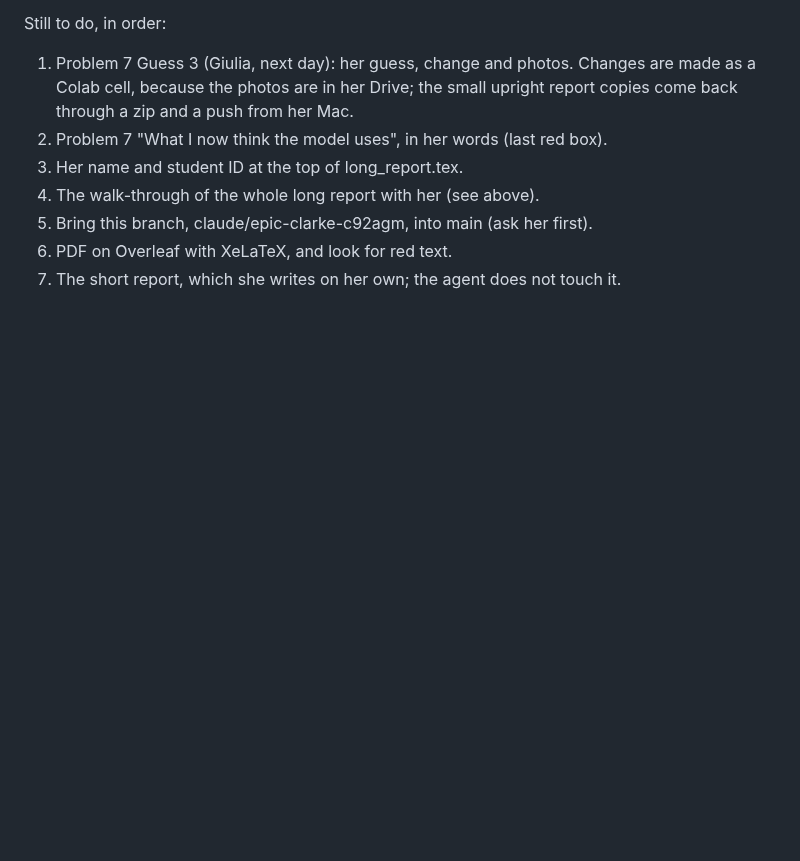
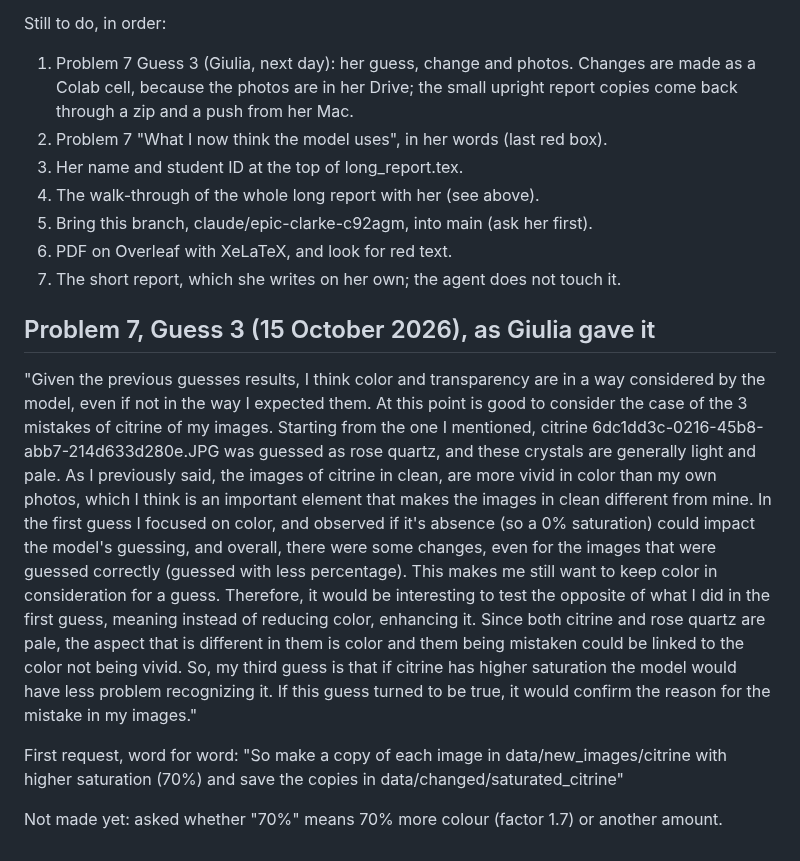
Before and after one commit to giuliag9/MAS1004-assignment1, a Markdown page: report_notes.md, the part around the change. Drawn GitHub-style; blank space fills up the shorter version.

Commit message:
notes: Problem 7 guess 3 and the first request, word for word
Co-Authored-By: Claude Opus 5.5 <noreply@anthropic.com>
Claude-Session: https://claude.ai/code/session_01SL4m8snqhvQXPHuCVLHe1e

```diff
--- a/report_notes.md
+++ b/report_notes.md
@@ -830,3 +830,31 @@ Still to do, in order:
 5. Bring this branch, claude/epic-clarke-c92agm, into main (ask her first).
 6. PDF on Overleaf with XeLaTeX, and look for red text.
 7. The short report, which she writes on her own; the agent does not touch it.
+
+## Problem 7, Guess 3 (15 October 2026), as Giulia gave it
+
+"Given the previous guesses results, I think color and transparency are in a way
+considered by the model, even if not in the way I expected them. At this point
+is good to consider the case of the 3 mistakes of citrine of my images. Starting
+from the one I mentioned, citrine 6dc1dd3c-0216-45b8-abb7-214d633d280e.JPG was
+guessed as rose quartz, and these crystals are generally light and pale. As I
+previously said, the images of citrine in clean, are more vivid in color than my
+own photos, which I think is an important element that makes the images in clean
+different from mine. In the first guess I focused on color, and observed if it's
+absence (so a 0% saturation) could impact the model's guessing, and overall,
+there were some changes, even for the images that were guessed correctly
+(guessed with less percentage). This makes me still want to keep color in
+consideration for a guess. Therefore, it would be interesting to test the
+opposite of what I did in the first guess, meaning instead of reducing color,
+enhancing it. Since both citrine and rose quartz are pale, the aspect that is
+different in them is color and them being mistaken could be linked to the color
+not being vivid. So, my third guess is that if citrine has higher saturation the
+model would have less problem recognizing it. If this guess turned to be true,
+it would confirm the reason for the mistake in my images."
+
+First request, word for word: "So make a copy of each image in
+data/new_images/citrine with higher saturation (70%) and save the copies in
+data/changed/saturated_citrine"
+
+Not made yet: asked whether "70%" means 70% more colour (factor 1.7) or another
+amount.
```
